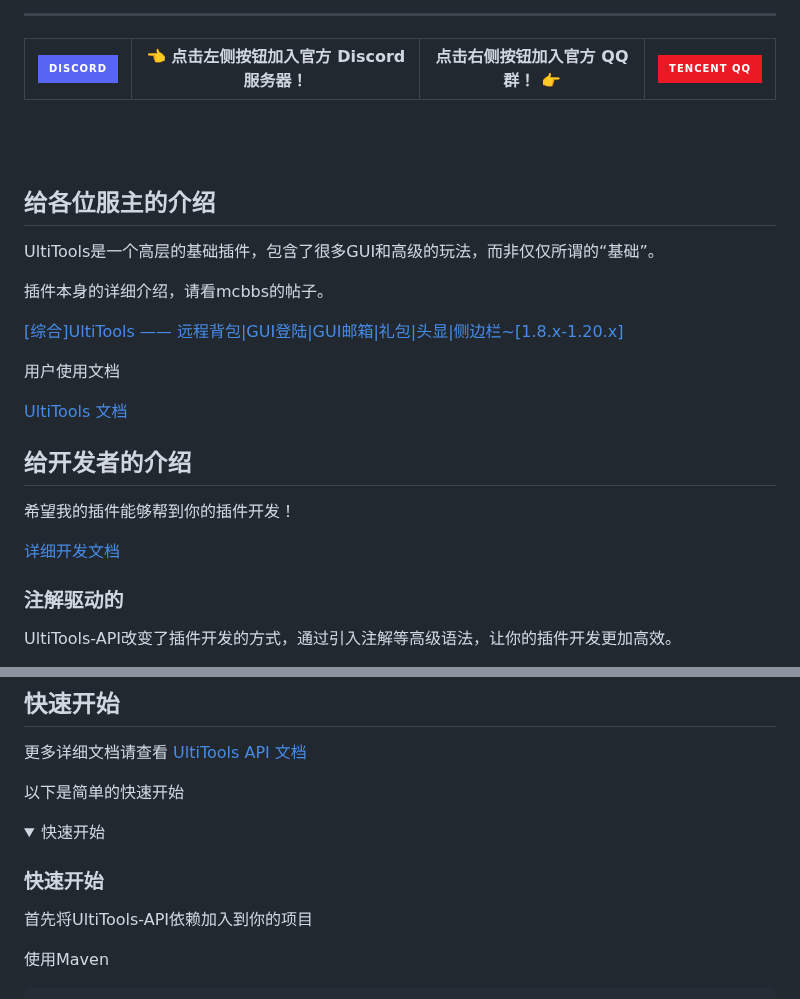
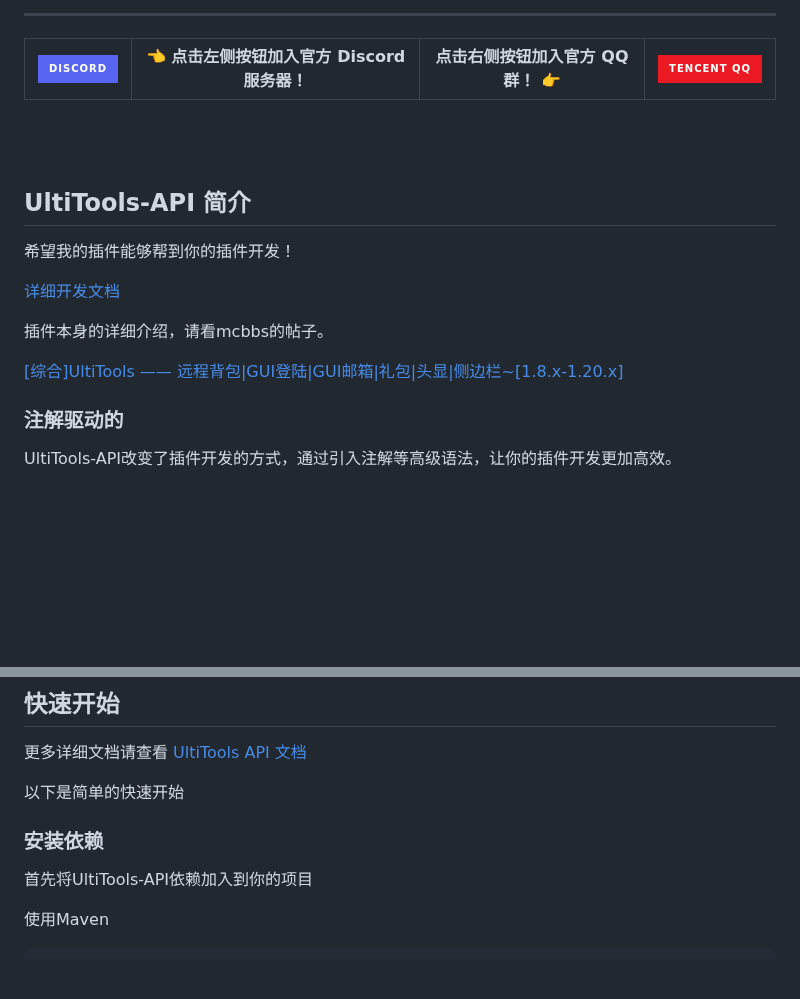
Before and after one commit to UltiKits/UltiTools-Reborn, a Markdown page: README.md, 2 parts joined by grey strips. Drawn GitHub-style; folded sections open; badges without logos; blank space fills up the shorter version.

```diff
--- a/README.md
+++ b/README.md
@@ -35,28 +35,18 @@
 
 </div>
 
-
-
 <br>
 <br>
 
-## 给各位服主的介绍
+## UltiTools-API 简介
 
-UltiTools是一个高层的基础插件，包含了很多GUI和高级的玩法，而非仅仅所谓的“基础”。
+希望我的插件能够帮到你的插件开发！
+
+[详细开发文档](https://dev.ultikits.com/zh/)
 
 插件本身的详细介绍，请看mcbbs的帖子。
 
 [\[综合\]UltiTools —— 远程背包\|GUI登陆\|GUI邮箱\|礼包\|头显\|侧边栏~\[1.8.x-1.20.x\]](https://www.mcbbs.net/thread-1062730-1-1.html)
-
-用户使用文档
-
-[UltiTools 文档](https://doc.ultitools.ultikits.com/)
-
-## 给开发者的介绍
-
-希望我的插件能够帮到你的插件开发！
-
-[详细开发文档](https://dev.ultikits.com/zh/)
 
 ### 注解驱动的
 
@@ -225,10 +215,7 @@ UltiTools也提供了Adventure的API。
 以下是简单的快速开始
 <br>
 
-<details>
-<summary>快速开始</summary>
-
-### 快速开始
+### 安装依赖
 
 首先将UltiTools-API依赖加入到你的项目
 
```
Also changed, not shown: other parts of README.md (+0 -2 lines).
